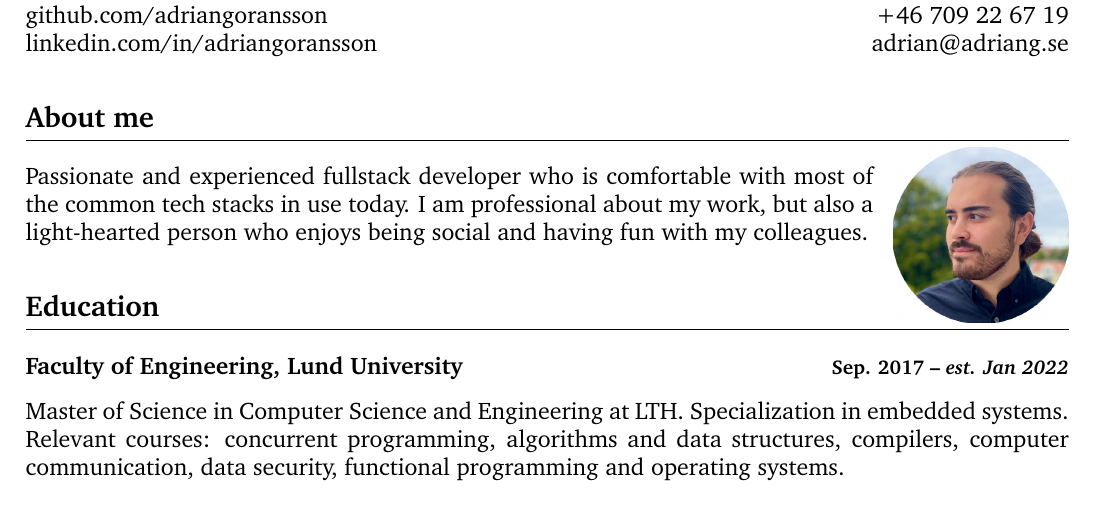
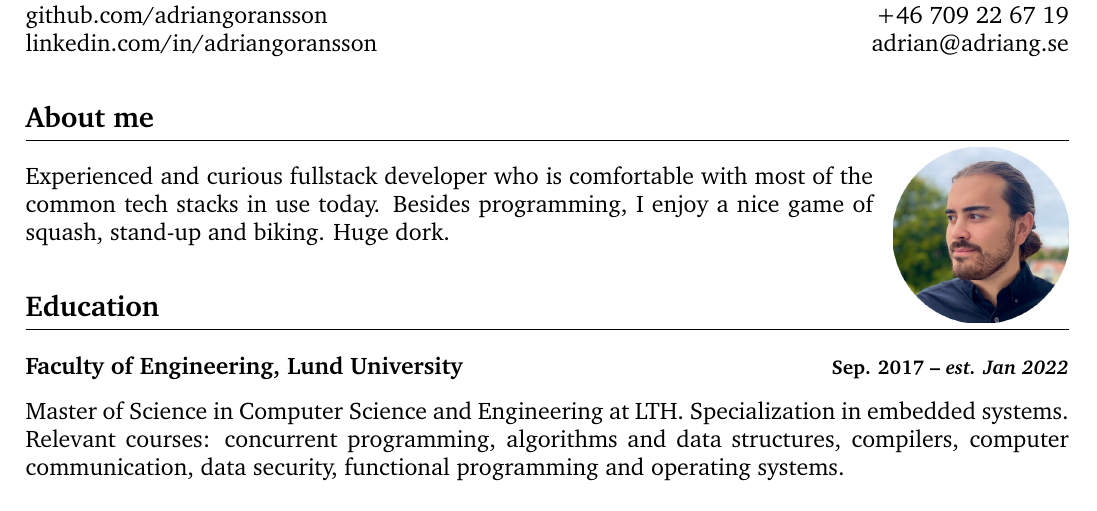
Before and after one commit to adriangoransson/adriangoransson.github.io, a LaTeX CV (adrian_goransson_cv.tex): part of page 1 of 2, cut so that both start at the same text. Compiled offline with pdfLaTeX.

Commit message:
Rewrite about me once again
This is hard

```diff
--- a/adrian_goransson_cv.tex
+++ b/adrian_goransson_cv.tex
@@ -59,10 +59,9 @@
     \includegraphics[width=3.1cm]{./profile-cropped.jpg}
 \end{wrapfigure}
 
-Passionate and experienced fullstack developer who is comfortable with most of
-the common tech stacks in use today. I am professional about my work, but also
-a light-hearted person who enjoys being social and having fun with my
-colleagues.
+Experienced and curious fullstack developer who is comfortable with most of the
+common tech stacks in use today. Besides programming, I enjoy a nice game of squash, stand-up and
+biking. Huge dork.
 
 \heading{Education}
 
```
